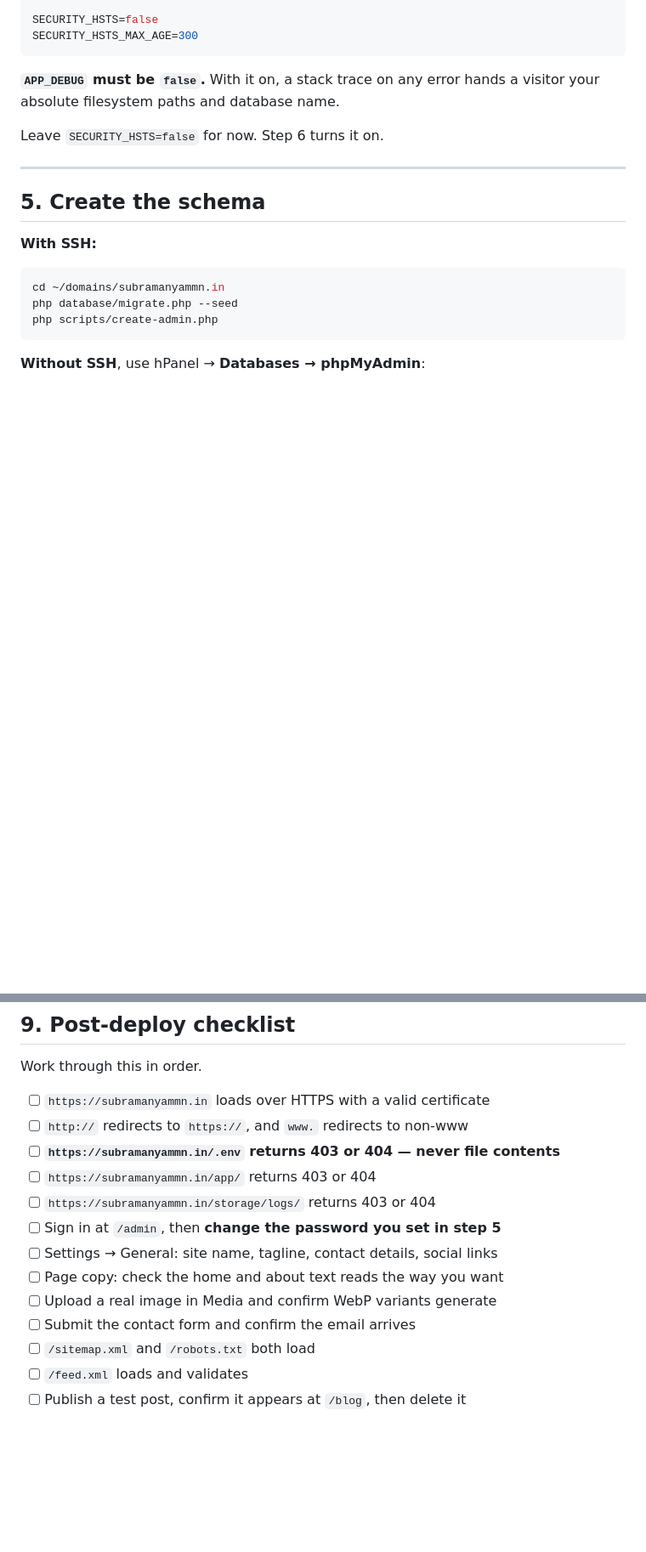
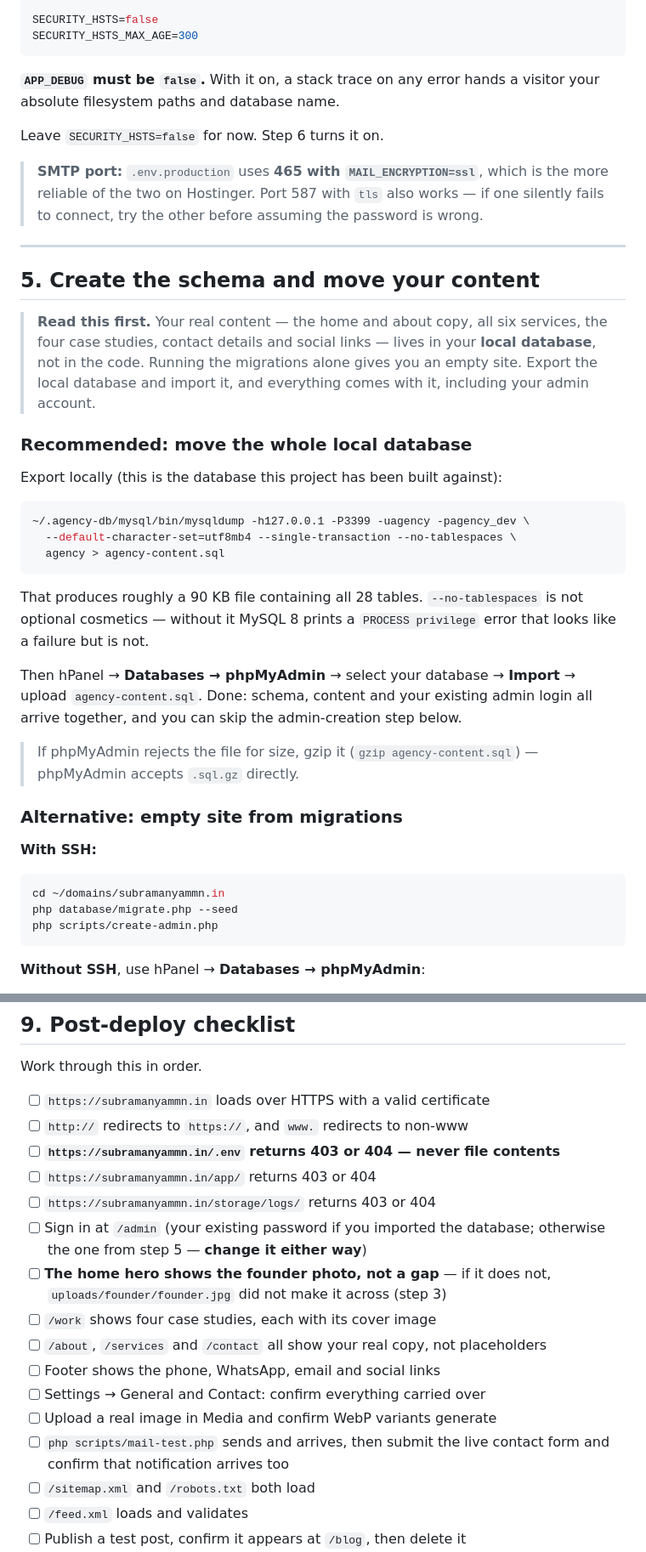
Before and after one commit to Subramanyam2312/subramanyam-agency, a Markdown page: DEPLOY.md, 2 parts joined by grey strips. Shown at 85% size. Rendered like a GitHub page; folded sections open; blank space fills up the shorter version.

````diff
--- a/DEPLOY.md
+++ b/DEPLOY.md
@@ -186,9 +222,42 @@ visitor your absolute filesystem paths and database name.
 
 Leave `SECURITY_HSTS=false` for now. Step 6 turns it on.
 
+> **SMTP port:** `.env.production` uses **465 with `MAIL_ENCRYPTION=ssl`**, which is
+> the more reliable of the two on Hostinger. Port 587 with `tls` also works — if one
+> silently fails to connect, try the other before assuming the password is wrong.
+
 ---
 
-## 5. Create the schema
+## 5. Create the schema and move your content
+
+> **Read this first.** Your real content — the home and about copy, all six
+> services, the four case studies, contact details and social links — lives in your
+> **local database**, not in the code. Running the migrations alone gives you an
+> empty site. Export the local database and import it, and everything comes with it,
+> including your admin account.
+
+### Recommended: move the whole local database
+
+Export locally (this is the database this project has been built against):
+
+```bash
+~/.agency-db/mysql/bin/mysqldump -h127.0.0.1 -P3399 -uagency -pagency_dev \
+  --default-character-set=utf8mb4 --single-transaction --no-tablespaces \
+  agency > agency-content.sql
+```
+
+That produces roughly a 90 KB file containing all 28 tables. `--no-tablespaces`
+is not optional cosmetics — without it MySQL 8 prints a `PROCESS privilege` error
+that looks like a failure but is not.
+
+Then hPanel → **Databases → phpMyAdmin** → select your database → **Import** →
+upload `agency-content.sql`. Done: schema, content and your existing admin login
+all arrive together, and you can skip the admin-creation step below.
+
+> If phpMyAdmin rejects the file for size, gzip it (`gzip agency-content.sql`) —
+> phpMyAdmin accepts `.sql.gz` directly.
+
+### Alternative: empty site from migrations
 
 **With SSH:**
 
@@ -325,11 +410,17 @@ Work through this in order.
 - [ ] **`https://subramanyammn.in/.env` returns 403 or 404 — never file contents**
 - [ ] `https://subramanyammn.in/app/` returns 403 or 404
 - [ ] `https://subramanyammn.in/storage/logs/` returns 403 or 404
-- [ ] Sign in at `/admin`, then **change the password you set in step 5**
-- [ ] Settings → General: site name, tagline, contact details, social links
-- [ ] Page copy: check the home and about text reads the way you want
+- [ ] Sign in at `/admin` (your existing password if you imported the database;
+      otherwise the one from step 5 — **change it either way**)
+- [ ] **The home hero shows the founder photo, not a gap** — if it does not,
+      `uploads/founder/founder.jpg` did not make it across (step 3)
+- [ ] `/work` shows four case studies, each with its cover image
+- [ ] `/about`, `/services` and `/contact` all show your real copy, not placeholders
+- [ ] Footer shows the phone, WhatsApp, email and social links
+- [ ] Settings → General and Contact: confirm everything carried over
 - [ ] Upload a real image in Media and confirm WebP variants generate
-- [ ] Submit the contact form and confirm the email arrives
+- [ ] `php scripts/mail-test.php` sends and arrives, then submit the live contact
+      form and confirm that notification arrives too
 - [ ] `/sitemap.xml` and `/robots.txt` both load
 - [ ] `/feed.xml` loads and validates
 - [ ] Publish a test post, confirm it appears at `/blog`, then delete it
````
Also changed, not shown: other parts of DEPLOY.md (+56 -4 lines).
